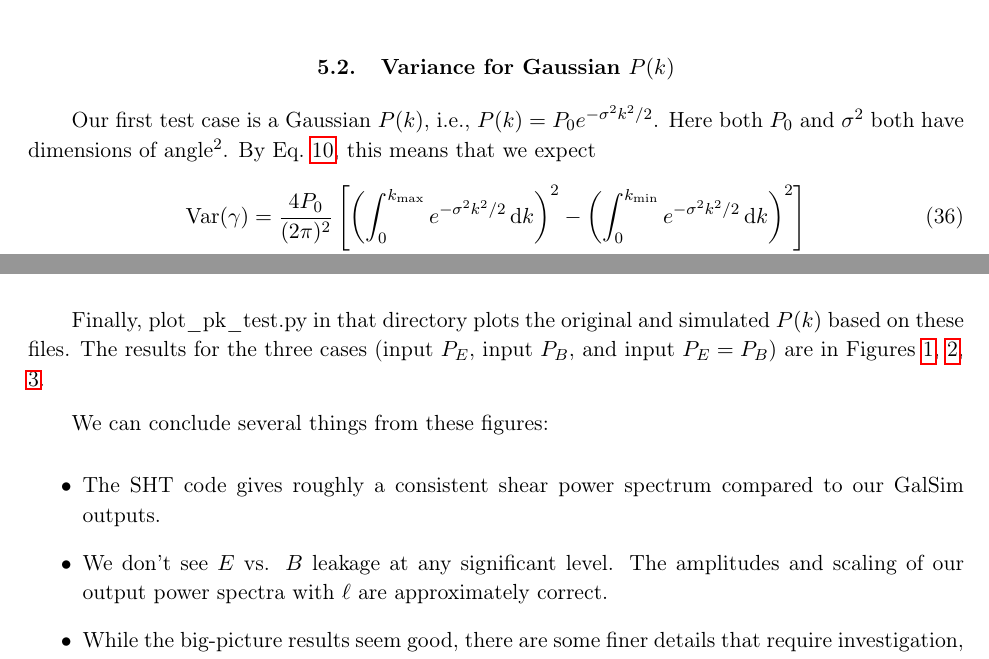
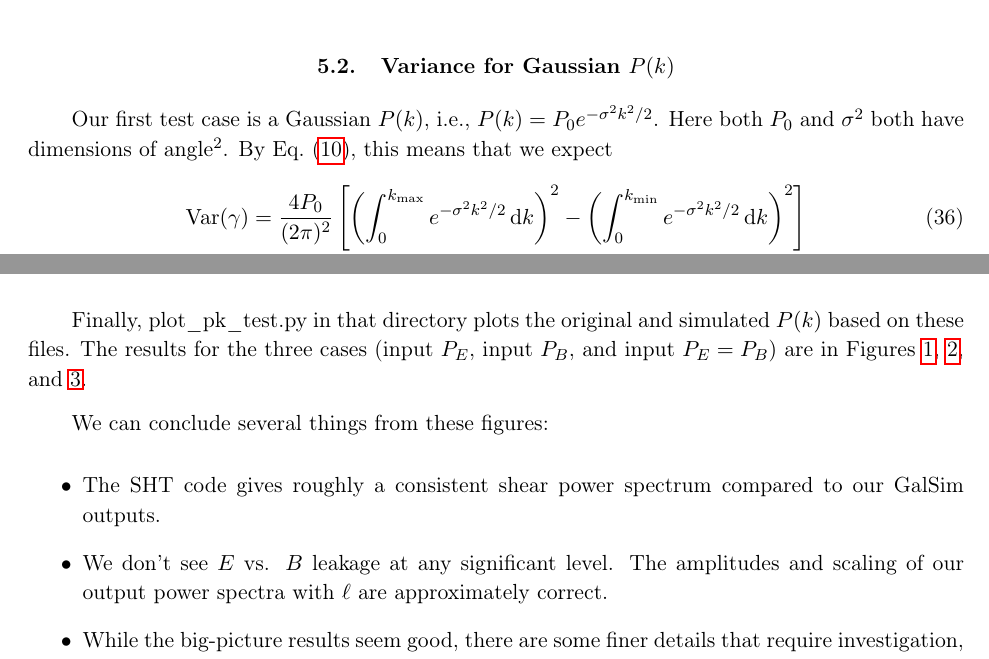
Before and after one commit to GalSim-developers/GalSim, a LaTeX paper (devel/modules/lensing_engine.tex): two parts of pages 10 and 13 of 18, joined at a grey line, cut so that both start at the same text. Compiled offline with pdfLaTeX.

Commit message:
various minor formatting edits

```diff
--- a/devel/modules/lensing_engine.tex
+++ b/devel/modules/lensing_engine.tex
@@ -513,7 +513,7 @@ different grids:
 
 Our first test case is a Gaussian $P(k)$, i.e., $P(k) =
 P_0 e^{-\sigma^2 k^2 / 2}$.  Here both $P_0$ and $\sigma^2$ both
-have dimensions of angle$^2$.  By Eq.~\ref{E:alt-shearvar-limit}, this
+have dimensions of angle$^2$.  By Eq.~\eqref{E:alt-shearvar-limit}, this
 means that we expect
 \begin{align}
 \mathrm{Var}(\gamma) &= \frac{4P_0}{(2\pi)^2} \left[\left(\int_{0}^{\kmax}
@@ -651,7 +651,7 @@ The python script test\_pk\_sht.py in that directory does the following:
 Finally, plot\_pk\_test.py in that directory plots the original and
 simulated $P(k)$ based on these files.  The results for the three
 cases (input $P_E$, input $P_B$, and input $P_E=P_B$) are in
-Figures~\ref{F:pe}, \ref{F:pb}, \ref{F:peb}.
+Figures~\ref{F:pe}, \ref{F:pb}, and \ref{F:peb}.
 
 \begin{figure}
 \begin{center}
@@ -688,7 +688,7 @@ We can conclude several things from these figures:
 \begin{itemize}
 \item The SHT code gives roughly a consistent shear power spectrum compared
   to our GalSim outputs.
-\item We don't see $E$ vs. $B$ leakage at any significant
+\item We don't see $E$ vs\@. $B$ leakage at any significant
   level.  The amplitudes and scaling of our output power spectra with
   $\ell$ are approximately correct.
 \item While the big-picture results seem good, there are some finer
```
Also changed, not shown: devel/modules/lensing_engine.tex (2 more changed lines).
